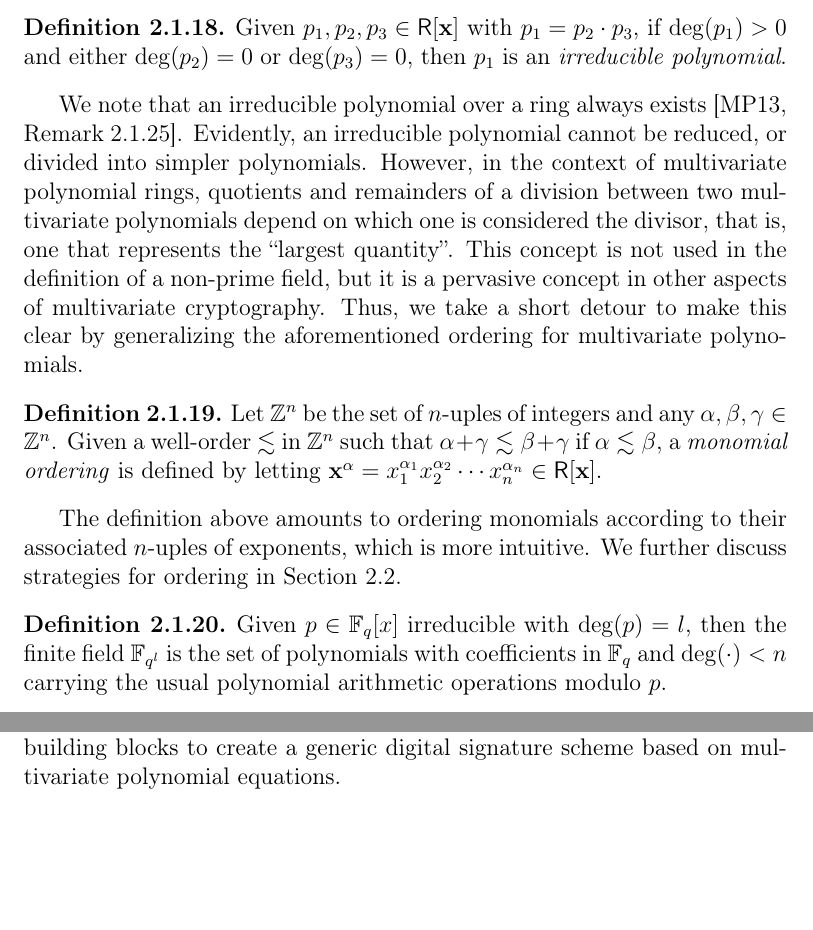
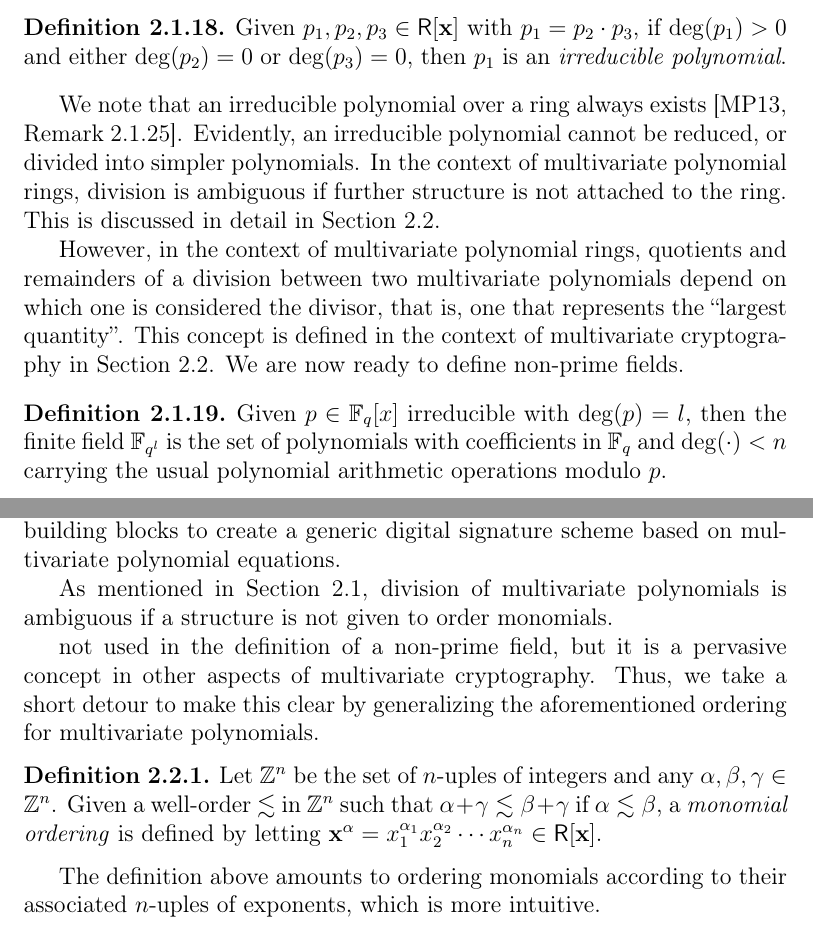
Before and after one commit to zambonin/msc, a LaTeX thesis (main.tex): two parts of pages 12 and 15 of 41, joined at a grey line, cut so that both start at the same text, the shorter picture padded with empty space. Compiled offline with pdfLaTeX.

Commit message:
overleaf_to_git: update main.tex from r5444 to r5453

```diff
--- a/main.tex
+++ b/main.tex
@@ -208,13 +208,9 @@ Polynomials of degree zero, one, two and three are respectively called \emph{con
   Given $p_{1}, p_{2}, p_{3} \in \textsf{R}[\textbf{x}]$ with $p_{1} = p_{2} \cdot p_{3}$, if $\deg(p_{1}) > 0$ and either $\deg(p_{2}) = 0$ or $\deg(p_{3}) = 0$, then $p_{1}$ is an \emph{irreducible polynomial}.
 \end{definition}
 
-We note that an irreducible polynomial over a ring always exists~\cite[Remark 2.1.25]{Mullen:2013}. Evidently, an irreducible polynomial cannot be reduced, or divided into simpler polynomials. However, in the context of multivariate polynomial rings, quotients and remainders of a division between two multivariate polynomials depend on which one is considered the divisor, that is, one that represents the ``largest quantity''. This concept is not used in the definition of a non-prime field, but it is a pervasive concept in other aspects of multivariate cryptography. Thus, we take a short detour to make this clear by generalizing the aforementioned ordering for multivariate polynomials.
+We note that an irreducible polynomial over a ring always exists~\cite[Remark 2.1.25]{Mullen:2013}. Evidently, an irreducible polynomial cannot be reduced, or divided into simpler polynomials. In the context of multivariate polynomial rings, division is ambiguous if further structure is not attached to the ring. This is discussed in detail in Section~\ref{sec:mult}.
 
-\begin{definition}
-  Let $\mathbb{Z}^{n}$ be the set of $n$-uples of integers and any $\alpha, \beta, \gamma \in \mathbb{Z}^{n}$. Given a well-order $\lesssim$ in $\mathbb{Z}^{n}$ such that $\alpha + \gamma \lesssim \beta + \gamma$ if $\alpha \lesssim \beta$, a \emph{monomial ordering} is defined by letting $\mathbf{x}^{\alpha} = x_{1}^{\alpha_{1}} x_{2}^{\alpha_{2}} \cdots x_{n}^{\alpha_{n}} \in \mathsf{R}[\mathbf{x}]$.
-\end{definition}
-
-The definition above amounts to ordering monomials according to their associated $n$-uples of exponents, which is more intuitive. We further discuss strategies for ordering in Section~\ref{sec:mult}.
+However, in the context of multivariate polynomial rings, quotients and remainders of a division between two multivariate polynomials depend on which one is considered the divisor, that is, one that represents the ``largest quantity''. This concept is defined in the context of multivariate cryptography in Section~\ref{sec:mult}. We are now ready to define non-prime fields.
 
 \begin{definition}
   Given $p \in \mathbb{F}_{q}[x]$ irreducible with $\deg(p) = l$, then the finite field $\mathbb{F}_{q^{l}}$ is the set of polynomials with coefficients in $\mathbb{F}_{q}$ and $\deg(\cdot) < n$ carrying the usual polynomial arithmetic operations modulo $p$.
@@ -301,6 +297,16 @@ We observe that the $\mathsf{GL}_{n}(\mathbb{F})$ notation does not refer to a v
 \section{Multivariate signature schemes}\label{sec:mult}
 
 With the pure mathematical machinery defined, we now introduce the building blocks to create a generic digital signature scheme based on multivariate polynomial equations.
+
+As mentioned in Section~\ref{sec:algebra}, division of multivariate polynomials is ambiguous if a structure is not given to order monomials.
+
+not used in the definition of a non-prime field, but it is a pervasive concept in other aspects of multivariate cryptography. Thus, we take a short detour to make this clear by generalizing the aforementioned ordering for multivariate polynomials.
+
+\begin{definition}
+  Let $\mathbb{Z}^{n}$ be the set of $n$-uples of integers and any $\alpha, \beta, \gamma \in \mathbb{Z}^{n}$. Given a well-order $\lesssim$ in $\mathbb{Z}^{n}$ such that $\alpha + \gamma \lesssim \beta + \gamma$ if $\alpha \lesssim \beta$, a \emph{monomial ordering} is defined by letting $\mathbf{x}^{\alpha} = x_{1}^{\alpha_{1}} x_{2}^{\alpha_{2}} \cdots x_{n}^{\alpha_{n}} \in \mathsf{R}[\mathbf{x}]$.
+\end{definition}
+
+The definition above amounts to ordering monomials according to their associated $n$-uples of exponents, which is more intuitive.
 
 \subsection{Bipolar construction}\label{subsec:bipolar}
 
```
